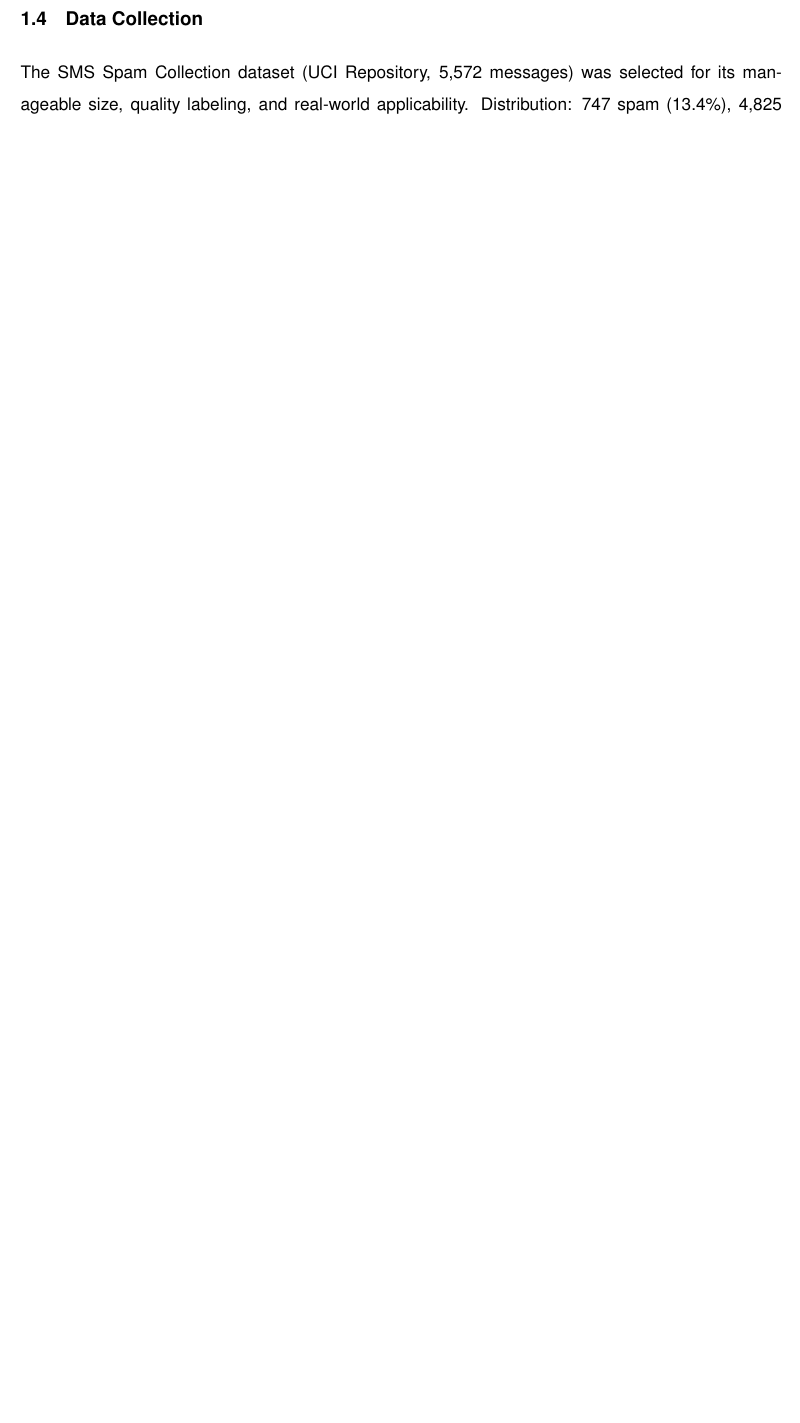
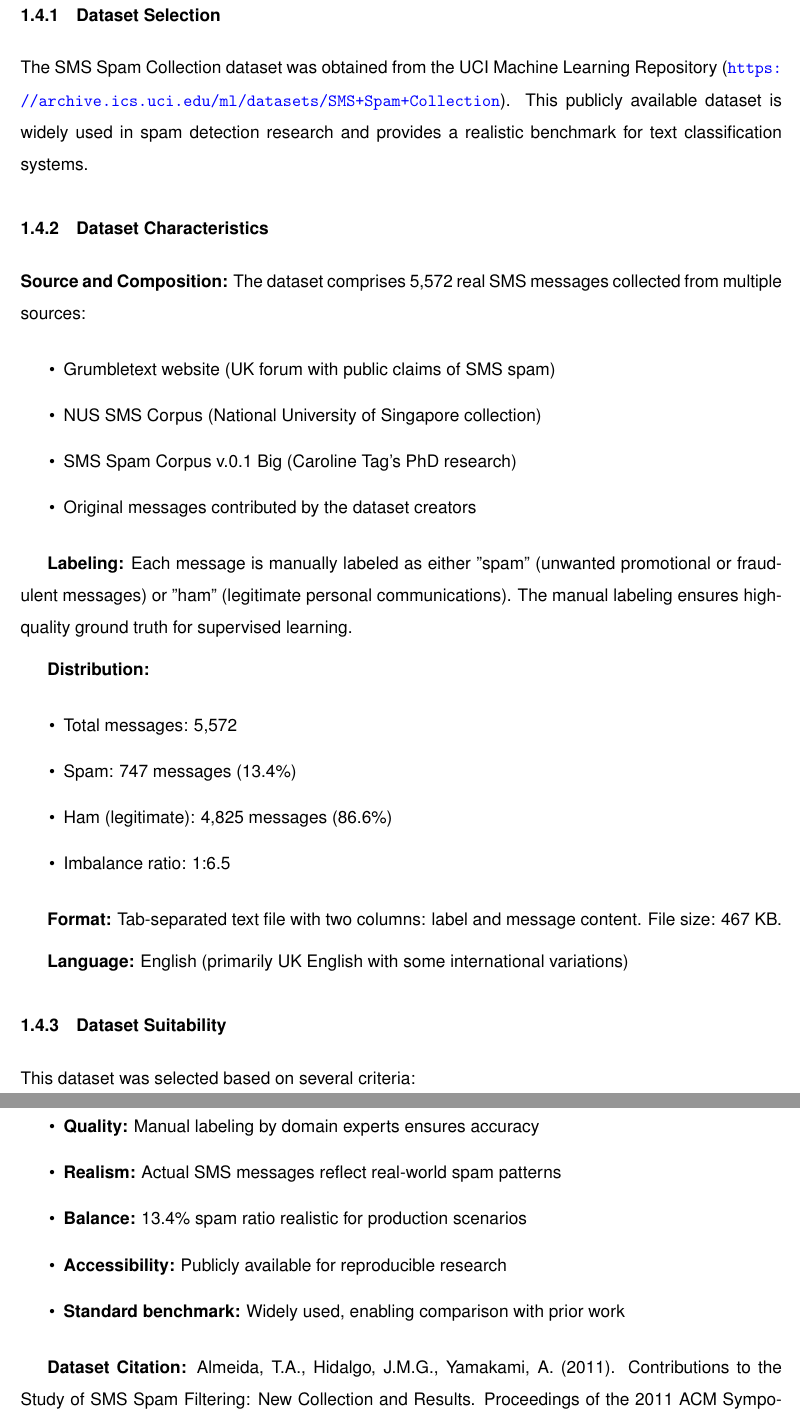
Before and after one commit to martinlanabengut/spam-detection-nlp, a LaTeX document (PROJECT_REPORT_FINAL.tex): part of page 4 of 11 before the commit and two parts of pages 5 and 6 of 12 after it, the two joined at a grey line, cut at the place of the change, the shorter picture padded with empty space. Compiled offline with pdfLaTeX.

Commit message:
Add detailed dataset description to report
- Expanded data collection section with dataset characteristics
- Added UCI ML Repository source information
- Included dataset composition and labeling details
- Added rationale for dataset selection

```diff
--- a/PROJECT_REPORT_FINAL.tex
+++ b/PROJECT_REPORT_FINAL.tex
@@ -114,9 +114,49 @@ The methodology draws upon NLP theory (Jurafsky \& Martin, 2013) encompassing:
 
 \textbf{Classification:} Naive Bayes applies probabilistic Bayes' theorem assuming feature independence. Support Vector Machines find optimal hyperplanes separating classes in high-dimensional space.
 
-\subsection{Data Collection}
+\subsection{Data Collection and Dataset Description}
 
-The SMS Spam Collection dataset (UCI Repository, 5,572 messages) was selected for its manageable size, quality labeling, and real-world applicability. Distribution: 747 spam (13.4\%), 4,825 legitimate (86.6\%).
+\subsubsection{Dataset Selection}
+
+The SMS Spam Collection dataset was obtained from the UCI Machine Learning Repository (\url{https://archive.ics.uci.edu/ml/datasets/SMS+Spam+Collection}). This publicly available dataset is widely used in spam detection research and provides a realistic benchmark for text classification systems.
+
+\subsubsection{Dataset Characteristics}
+
+\textbf{Source and Composition:} The dataset comprises 5,572 real SMS messages collected from multiple sources:
+\begin{itemize}
+    \item Grumbletext website (UK forum with public claims of SMS spam)
+    \item NUS SMS Corpus (National University of Singapore collection)
+    \item SMS Spam Corpus v.0.1 Big (Caroline Tag's PhD research)
+    \item Original messages contributed by the dataset creators
+\end{itemize}
+
+\textbf{Labeling:} Each message is manually labeled as either "spam" (unwanted promotional or fraudulent messages) or "ham" (legitimate personal communications). The manual labeling ensures high-quality ground truth for supervised learning.
+
+\textbf{Distribution:}
+\begin{itemize}
+    \item Total messages: 5,572
+    \item Spam: 747 messages (13.4\%)
+    \item Ham (legitimate): 4,825 messages (86.6\%)
+    \item Imbalance ratio: 1:6.5
+\end{itemize}
+
+\textbf{Format:} Tab-separated text file with two columns: label and message content. File size: 467 KB.
+
+\textbf{Language:} English (primarily UK English with some international variations)
+
+\subsubsection{Dataset Suitability}
+
+This dataset was selected based on several criteria:
+\begin{itemize}
+    \item \textbf{Size:} Sufficient for robust model training without excessive computational requirements
+    \item \textbf{Quality:} Manual labeling by domain experts ensures accuracy
+    \item \textbf{Realism:} Actual SMS messages reflect real-world spam patterns
+    \item \textbf{Balance:} 13.4\% spam ratio realistic for production scenarios
+    \item \textbf{Accessibility:} Publicly available for reproducible research
+    \item \textbf{Standard benchmark:} Widely used, enabling comparison with prior work
+\end{itemize}
+
+\textbf{Dataset Citation:} Almeida, T.A., Hidalgo, J.M.G., Yamakami, A. (2011). Contributions to the Study of SMS Spam Filtering: New Collection and Results. Proceedings of the 2011 ACM Symposium on Document Engineering, Mountain View, CA, USA.
 
 % ============================================================================
 % 2. MAIN BODY (5-7 pages)
```
